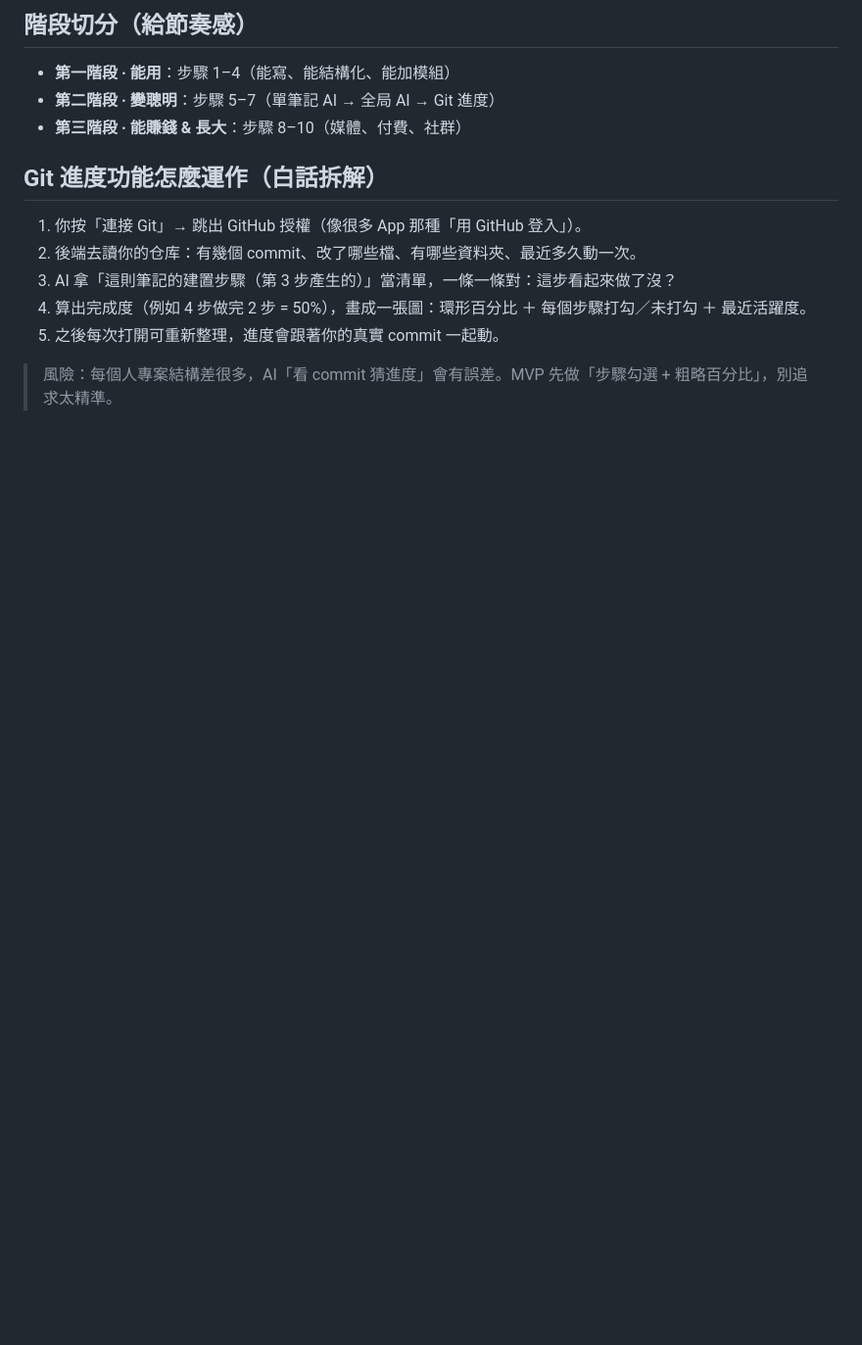
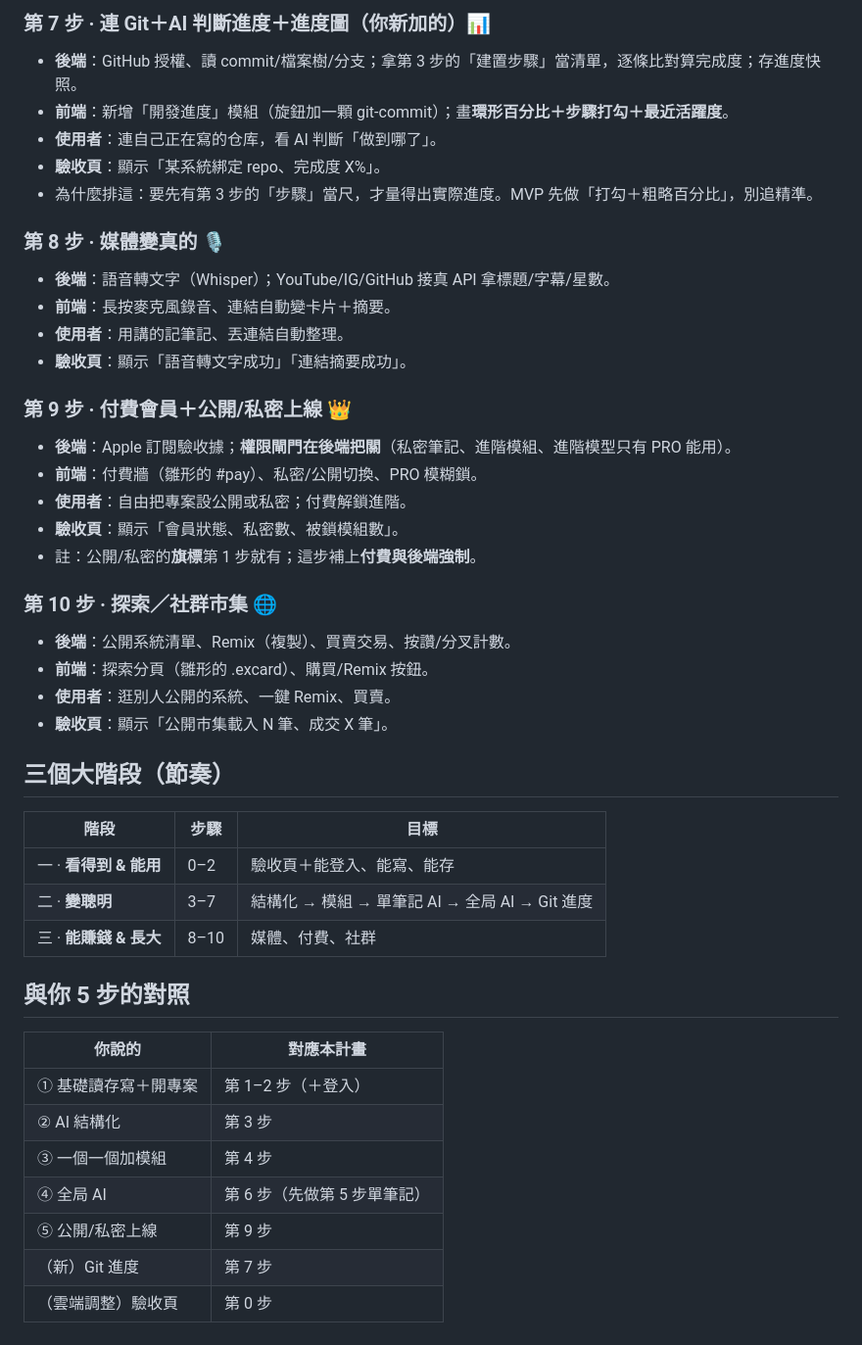
Before and after one commit to Kentliuai07/BrainStrom, a Markdown page: docs/roadmap.md, the part around one of its changes. Shown at 98% size. GitHub-like rendering; blank space fills up the shorter version.

```diff
--- a/docs/roadmap.md
+++ b/docs/roadmap.md
@@ -49,16 +62,46 @@
 
-## 階段切分（給節奏感）
+### 第 7 步 · 連 Git＋AI 判斷進度＋進度圖（你新加的）📊
+- **後端**：GitHub 授權、讀 commit/檔案樹/分支；拿第 3 步的「建置步驟」當清單，逐條比對算完成度；存進度快照。
+- **前端**：新增「開發進度」模組（旋鈕加一顆 git-commit）；畫**環形百分比＋步驟打勾＋最近活躍度**。
+- **使用者**：連自己正在寫的仓库，看 AI 判斷「做到哪了」。
+- **驗收頁**：顯示「某系統綁定 repo、完成度 X%」。
+- 為什麼排這：要先有第 3 步的「步驟」當尺，才量得出實際進度。MVP 先做「打勾＋粗略百分比」，別追精準。
 
-- **第一階段 · 能用**：步驟 1–4（能寫、能結構化、能加模組）
-- **第二階段 · 變聰明**：步驟 5–7（單筆記 AI → 全局 AI → Git 進度）
-- **第三階段 · 能賺錢 & 長大**：步驟 8–10（媒體、付費、社群）
+### 第 8 步 · 媒體變真的 🎙️
+- **後端**：語音轉文字（Whisper）；YouTube/IG/GitHub 接真 API 拿標題/字幕/星數。
+- **前端**：長按麥克風錄音、連結自動變卡片＋摘要。
+- **使用者**：用講的記筆記、丟連結自動整理。
+- **驗收頁**：顯示「語音轉文字成功」「連結摘要成功」。
 
-## Git 進度功能怎麼運作（白話拆解）
+### 第 9 步 · 付費會員＋公開/私密上線 👑
+- **後端**：Apple 訂閱驗收據；**權限閘門在後端把關**（私密筆記、進階模組、進階模型只有 PRO 能用）。
+- **前端**：付費牆（雛形的 #pay）、私密/公開切換、PRO 模糊鎖。
+- **使用者**：自由把專案設公開或私密；付費解鎖進階。
+- **驗收頁**：顯示「會員狀態、私密數、被鎖模組數」。
+- 註：公開/私密的**旗標**第 1 步就有；這步補上**付費與後端強制**。
 
-1. 你按「連接 Git」→ 跳出 GitHub 授權（像很多 App 那種「用 GitHub 登入」）。
-2. 後端去讀你的仓库：有幾個 commit、改了哪些檔、有哪些資料夾、最近多久動一次。
-3. AI 拿「這則筆記的建置步驟（第 3 步產生的）」當清單，一條一條對：這步看起來做了沒？
-4. 算出完成度（例如 4 步做完 2 步 = 50%），畫成一張圖：環形百分比 ＋ 每個步驟打勾／未打勾 ＋ 最近活躍度。
-5. 之後每次打開可重新整理，進度會跟著你的真實 commit 一起動。
+### 第 10 步 · 探索／社群市集 🌐
+- **後端**：公開系統清單、Remix（複製）、買賣交易、按讚/分叉計數。
+- **前端**：探索分頁（雛形的 .excard）、購買/Remix 按鈕。
+- **使用者**：逛別人公開的系統、一鍵 Remix、買賣。
+- **驗收頁**：顯示「公開市集載入 N 筆、成交 X 筆」。
 
-> 風險：每個人專案結構差很多，AI「看 commit 猜進度」會有誤差。MVP 先做「步驟勾選 + 粗略百分比」，別追求太精準。
+## 三個大階段（節奏）
+
+| 階段 | 步驟 | 目標 |
+|---|---|---|
+| 一 · **看得到 & 能用** | 0–2 | 驗收頁＋能登入、能寫、能存 |
+| 二 · **變聰明** | 3–7 | 結構化 → 模組 → 單筆記 AI → 全局 AI → Git 進度 |
+| 三 · **能賺錢 & 長大** | 8–10 | 媒體、付費、社群 |
+
+## 與你 5 步的對照
+
+| 你說的 | 對應本計畫 |
+|---|---|
+| ① 基礎讀存寫＋開專案 | 第 1–2 步（＋登入） |
+| ② AI 結構化 | 第 3 步 |
+| ③ 一個一個加模組 | 第 4 步 |
+| ④ 全局 AI | 第 6 步（先做第 5 步單筆記） |
+| ⑤ 公開/私密上線 | 第 9 步 |
+| （新）Git 進度 | 第 7 步 |
+| （雲端調整）驗收頁 | 第 0 步 |
```
Also changed, not shown: other parts of docs/roadmap.md (+47 -34 lines).
